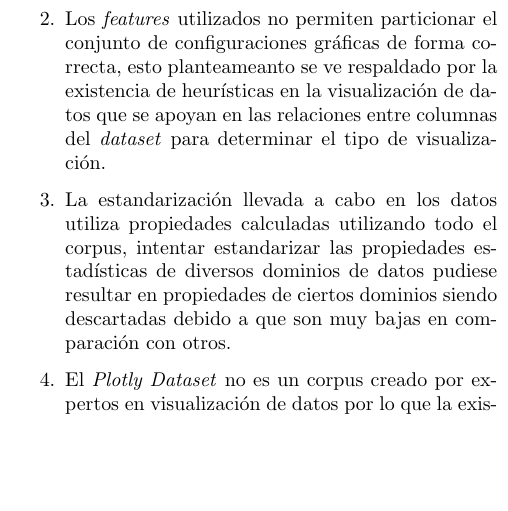
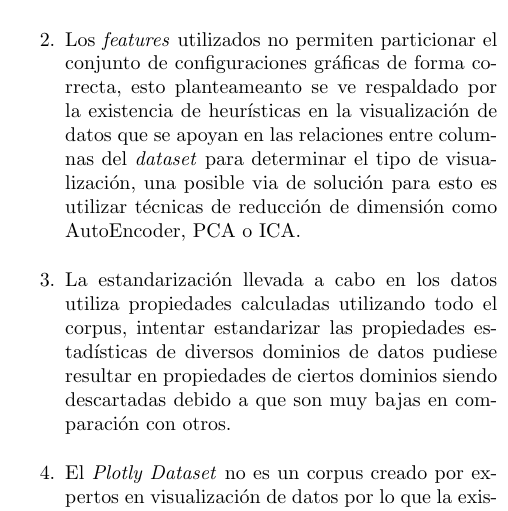
Before and after one commit to Vitico99/auto-graph-encoder, a LaTeX document (report/report.tex): part of one column of page 4 of 5, cut so that both start at the same text, the shorter picture padded with empty space. Compiled offline with pdfLaTeX.

Commit message:
Add recommendation to report

```diff
--- a/report/report.tex
+++ b/report/report.tex
@@ -473,7 +473,7 @@ La generación automática de visualizaciones sobre un conjunto de
 		la menos prometedora ya que la ACC del modelo propuesto en dicho trabajo para nuestro problema es de menos de 0.5
 		\item Los \textit{features} utilizados no permiten particionar el conjunto de configuraciones gr\'aficas de forma correcta, esto planteameanto
 		se ve respaldado por la existencia de heur\'isticas en la visualizaci\'on de datos que se apoyan en las relaciones entre columnas del \textit{dataset}
-		para determinar el tipo de visualizaci\'on.
+		para determinar el tipo de visualizaci\'on, una posible via de soluci\'on para esto es utilizar t\'ecnicas de reducci\'on de dimensi\'on como AutoEncoder, PCA o ICA.
 		\item La estandarizaci\'on llevada a cabo en los datos utiliza propiedades calculadas utilizando todo el corpus, intentar estandarizar las propiedades
 		estad\'isticas de diversos dominios de datos pudiese resultar en propiedades de ciertos dominios siendo descartadas debido a que son muy bajas en comparaci\'on con otros.
 		\item El \textit{Plotly Dataset} no es un corpus creado por expertos en visualizaci\'on de datos por lo que la existencia de errores y malas pr\'acticas en este corpus que
```
Also changed, not shown: report/report.pdf, 1 other file.
